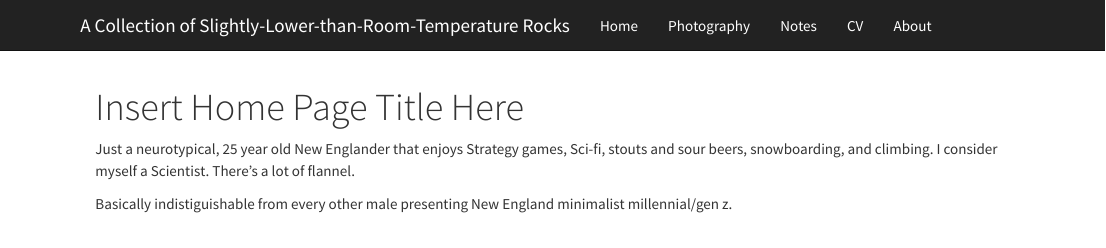
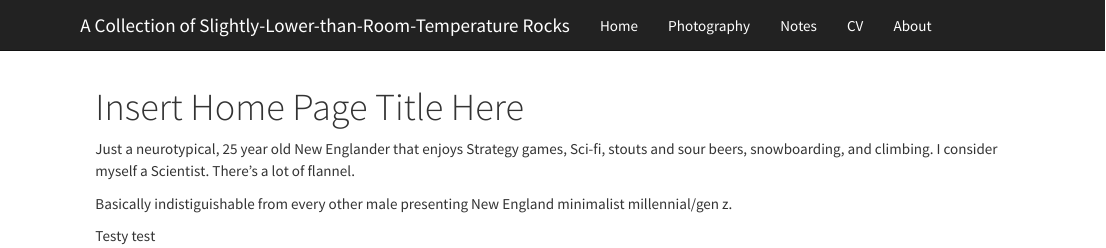
Before and after one commit to robelliott4996/robelliott4996.github.io, an R Markdown document (index.Rmd): the page in a window 1100 px wide, from its top. Rendered offline with R 4.5, knitr and Pandoc, with nearby package versions.

Commit message:
test of moved Rproject

```diff
--- a/index.Rmd
+++ b/index.Rmd
@@ -6,3 +6,6 @@ title: "Insert Home Page Title Here"
 Just a neurotypical, 25 year old New Englander that enjoys Strategy games, Sci-fi, stouts and sour beers, snowboarding, and climbing. I consider myself a Scientist. There's a lot of flannel.
 
 Basically indistiguishable from every other male presenting New England minimalist millennial/gen z.
+
+
+Testy test
```
